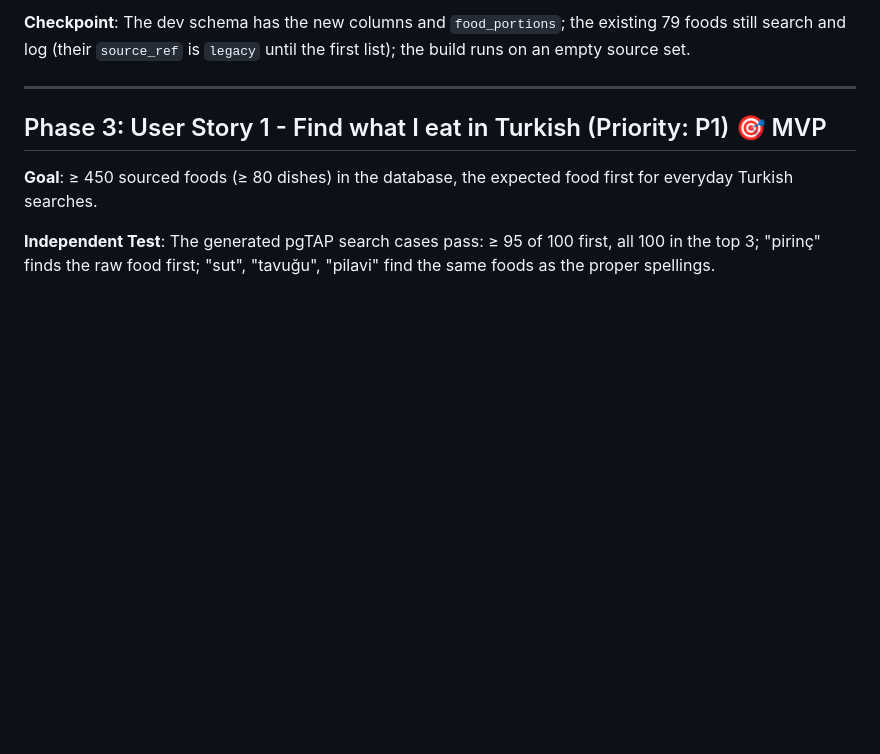
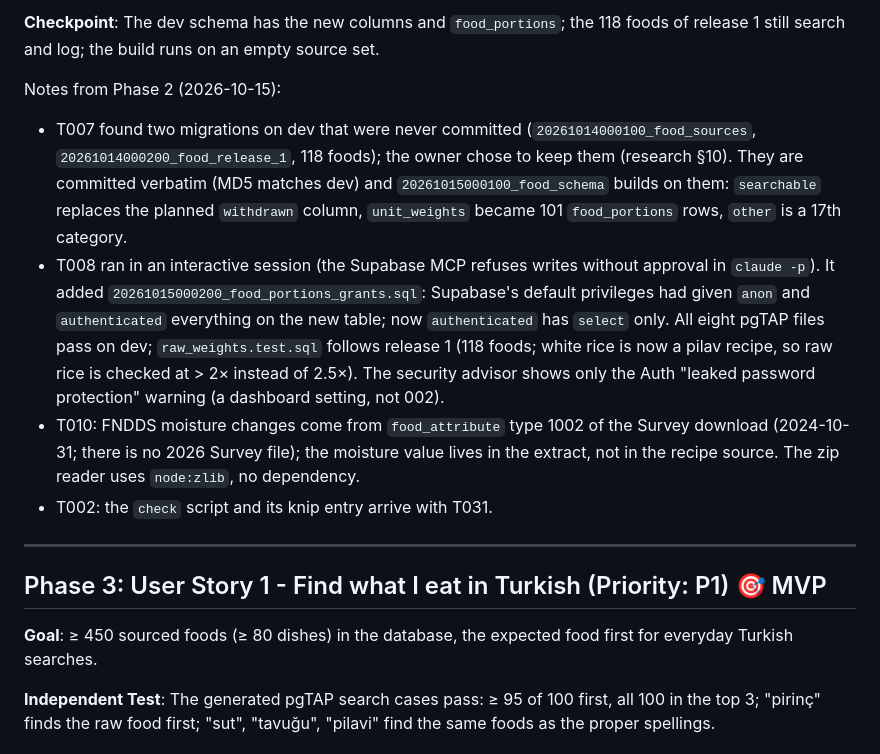
Before and after one commit to yidoae/calorie-tracker, a Markdown page: specs/002-food-database/tasks.md, the part around one of its changes. Rendered like a GitHub page; blank space fills up the shorter version.

Commit message:
002 tasks: tick T001-T012 with phase notes
Co-Authored-By: Claude Opus 5.5 <noreply@anthropic.com>

```diff
--- a/specs/002-food-database/tasks.md
+++ b/specs/002-food-database/tasks.md
@@ -65,5 +65,11 @@ failing first; app helpers get node tests.
 
-**Checkpoint**: The dev schema has the new columns and `food_portions`; the existing 79 foods still search and log (their `source_ref` is `legacy` until the first list); the build runs on an empty source set.
+**Checkpoint**: The dev schema has the new columns and `food_portions`; the 118 foods of release 1 still search and log; the build runs on an empty source set.
+
+Notes from Phase 2 (2026-10-15):
+- T007 found two migrations on dev that were never committed (`20261014000100_food_sources`, `20261014000200_food_release_1`, 118 foods); the owner chose to keep them (research §10). They are committed verbatim (MD5 matches dev) and `20261015000100_food_schema` builds on them: `searchable` replaces the planned `withdrawn` column, `unit_weights` became 101 `food_portions` rows, `other` is a 17th category.
+- T008 ran in an interactive session (the Supabase MCP refuses writes without approval in `claude -p`). It added `20261015000200_food_portions_grants.sql`: Supabase's default privileges had given `anon` and `authenticated` everything on the new table; now `authenticated` has `select` only. All eight pgTAP files pass on dev; `raw_weights.test.sql` follows release 1 (118 foods; white rice is now a pilav recipe, so raw rice is checked at > 2× instead of 2.5×). The security advisor shows only the Auth "leaked password protection" warning (a dashboard setting, not 002).
+- T010: FNDDS moisture changes come from `food_attribute` type 1002 of the Survey download (2024-10-31; there is no 2026 Survey file); the moisture value lives in the extract, not in the recipe source. The zip reader uses `node:zlib`, no dependency.
+- T002: the `check` script and its knip entry arrive with T031.
 
 ---
 
```
Also changed, not shown: other parts of specs/002-food-database/tasks.md (+12 -12 lines).
